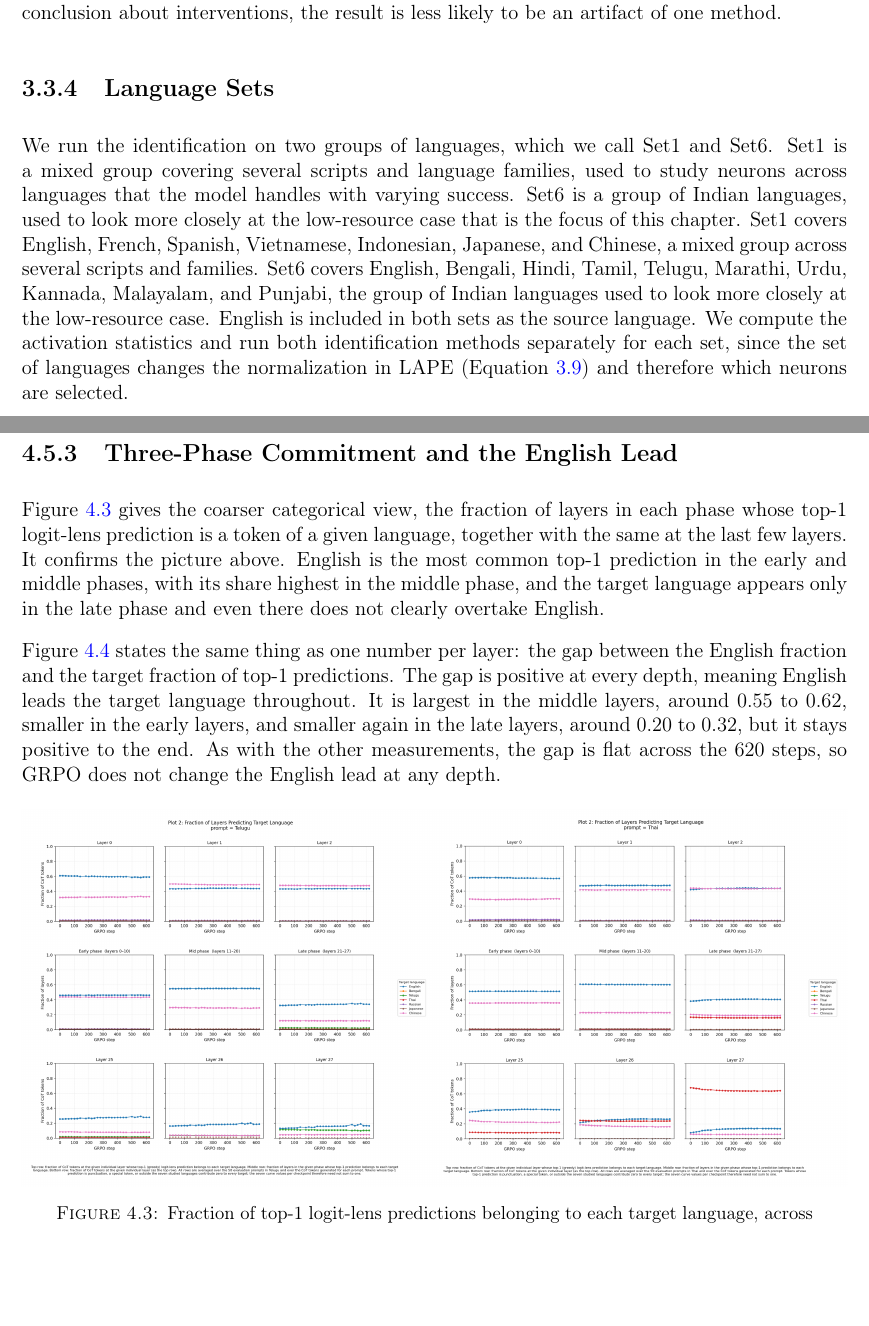
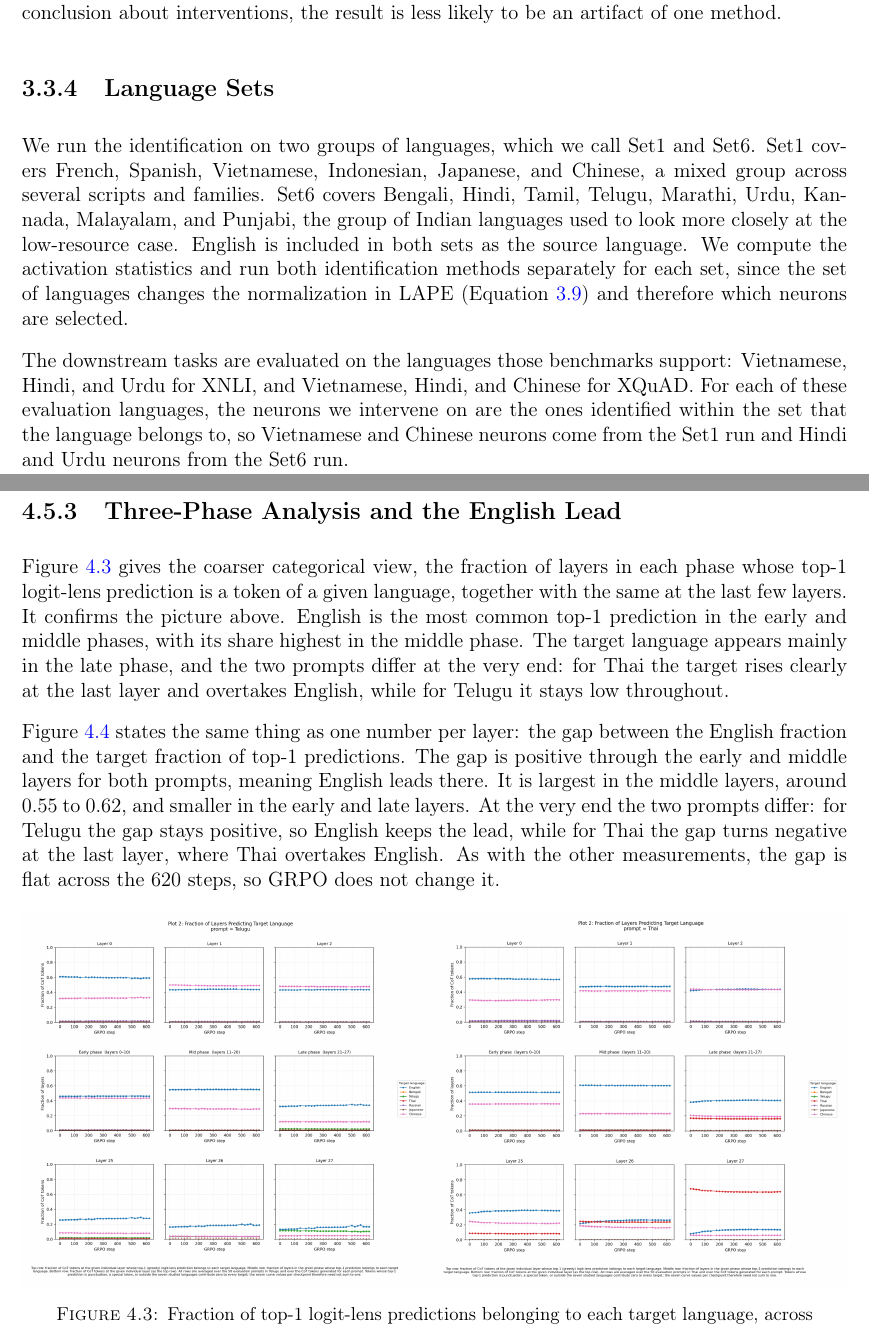
Before and after one commit to soumenkm/MS_Thesis, a LaTeX thesis (Report/main.tex, which reads Report/Chapters/Chapter_3/Chapter3.tex, Report/Chapters/Chapter_4/Chapter4.tex): two parts of pages 32 and 58 of 78 before the commit and two parts of pages 32 and 59 of 79 after it, joined at a grey line, cut so that both start at the same text, the shorter picture padded with empty space. Compiled offline with pdfLaTeX.

Commit message:
Modify chapter 4

```diff
--- a/Report/Chapters/Chapter_3/Chapter3.tex
+++ b/Report/Chapters/Chapter_3/Chapter3.tex
@@ -345,15 +345,20 @@ artifact of one method.
 \label{subsec:neurons-langsets}
 
 We run the identification on two groups of languages, which we call Set1 and Set6.
-Set1 is a mixed group covering several scripts and language families, used to study
-neurons across languages that the model handles with varying success. Set6 is a
-group of Indian languages, used to look more closely at the low-resource case that
-is the focus of this chapter. Set1 covers English, French, Spanish, Vietnamese, Indonesian, Japanese, and Chinese, a mixed group across several scripts and families. Set6 covers English, Bengali, Hindi, Tamil, Telugu, Marathi, Urdu, Kannada, Malayalam, and Punjabi, the group of Indian
+Set1 covers French, Spanish, Vietnamese, Indonesian, Japanese, and Chinese, a mixed
+group across several scripts and families. Set6 covers Bengali, Hindi, Tamil,
+Telugu, Marathi, Urdu, Kannada, Malayalam, and Punjabi, the group of Indian
 languages used to look more closely at the low-resource case. English is included
 in both sets as the source language. We compute the activation statistics and run
 both identification methods separately for each set, since the set of languages
 changes the normalization in LAPE (Equation~\ref{eq:neurons-lape-norm}) and
 therefore which neurons are selected.
+
+The downstream tasks are evaluated on the languages those benchmarks support:
+Vietnamese, Hindi, and Urdu for XNLI, and Vietnamese, Hindi, and Chinese for XQuAD.
+For each of these evaluation languages, the neurons we intervene on are the ones
+identified within the set that the language belongs to, so Vietnamese and Chinese
+neurons come from the Set1 run and Hindi and Urdu neurons from the Set6 run.
 
 \section{Intervening on Language-Specific Neurons}
 \label{sec:neurons-intervene}
--- a/Report/Chapters/Chapter_4/Chapter4.tex
+++ b/Report/Chapters/Chapter_4/Chapter4.tex
@@ -418,23 +418,25 @@ middle of the stack, and it does not remove it. This holds for every language.
 	\label{fig:grpo-logitlens}
 \end{figure}
 
-\subsection{Three-Phase Commitment and the English Lead}
+\subsection{Three-Phase Analysis and the English Lead}
 \label{subsec:grpo-threephase}
 
 Figure~\ref{fig:grpo-threephase} gives the coarser categorical view, the fraction of
 layers in each phase whose top-1 logit-lens prediction is a token of a given language,
 together with the same at the last few layers. It confirms the picture above. English
 is the most common top-1 prediction in the early and middle phases, with its share
-highest in the middle phase, and the target language appears only in the late phase
-and even there does not clearly overtake English.
+highest in the middle phase. The target language appears mainly in the late phase, and
+the two prompts differ at the very end: for Thai the target rises clearly at the last
+layer and overtakes English, while for Telugu it stays low throughout.
 
 Figure~\ref{fig:grpo-gap} states the same thing as one number per layer: the gap
 between the English fraction and the target fraction of top-1 predictions. The gap is
-positive at every depth, meaning English leads the target language throughout. It is
-largest in the middle layers, around $0.55$ to $0.62$, smaller in the early layers,
-and smaller again in the late layers, around $0.20$ to $0.32$, but it stays positive
-to the end. As with the other measurements, the gap is flat across the $620$ steps,
-so GRPO does not change the English lead at any depth.
+positive through the early and middle layers for both prompts, meaning English leads
+there. It is largest in the middle layers, around $0.55$ to $0.62$, and smaller in the
+early and late layers. At the very end the two prompts differ: for Telugu the gap stays
+positive, so English keeps the lead, while for Thai the gap turns negative at the last
+layer, where Thai overtakes English. As with the other measurements, the gap is flat
+across the $620$ steps, so GRPO does not change it.
 
 % FIGURE 4.3 -- include here.
 % PLOT: from plots/plot2/. Use plot2_lineplot_prompt-te.png (low-resource case),
--- a/Report/main.tex
+++ b/Report/main.tex
@@ -41,7 +41,7 @@
 %\usepackage[left=0.75in, right=0.75in, top=1in, bottom=1in]{geometry}
 
 
-\renewcommand{\ttitle}{Cross-Lingual Representations and Mechanisms in Multilingual LLMs during Reinforcement Learning}
+\renewcommand{\ttitle}{Cross-Lingual Mechanisms in Multilingual Language Models and Reinforcement Learning}
 \newcommand{\tdate}{June 29, 2026}
 
 % prints author names as small caps
```
Also changed, not shown: Report/Chapters/Chapter_5/Chapter5.tex (+2 -2 lines), Report/Chapters/Chapter_3/Chapter3.tex (7 more changed lines), Report/Chapters/Chapter_4/Chapter4.tex (22 more changed lines), Report/main.tex (4 more changed lines).
